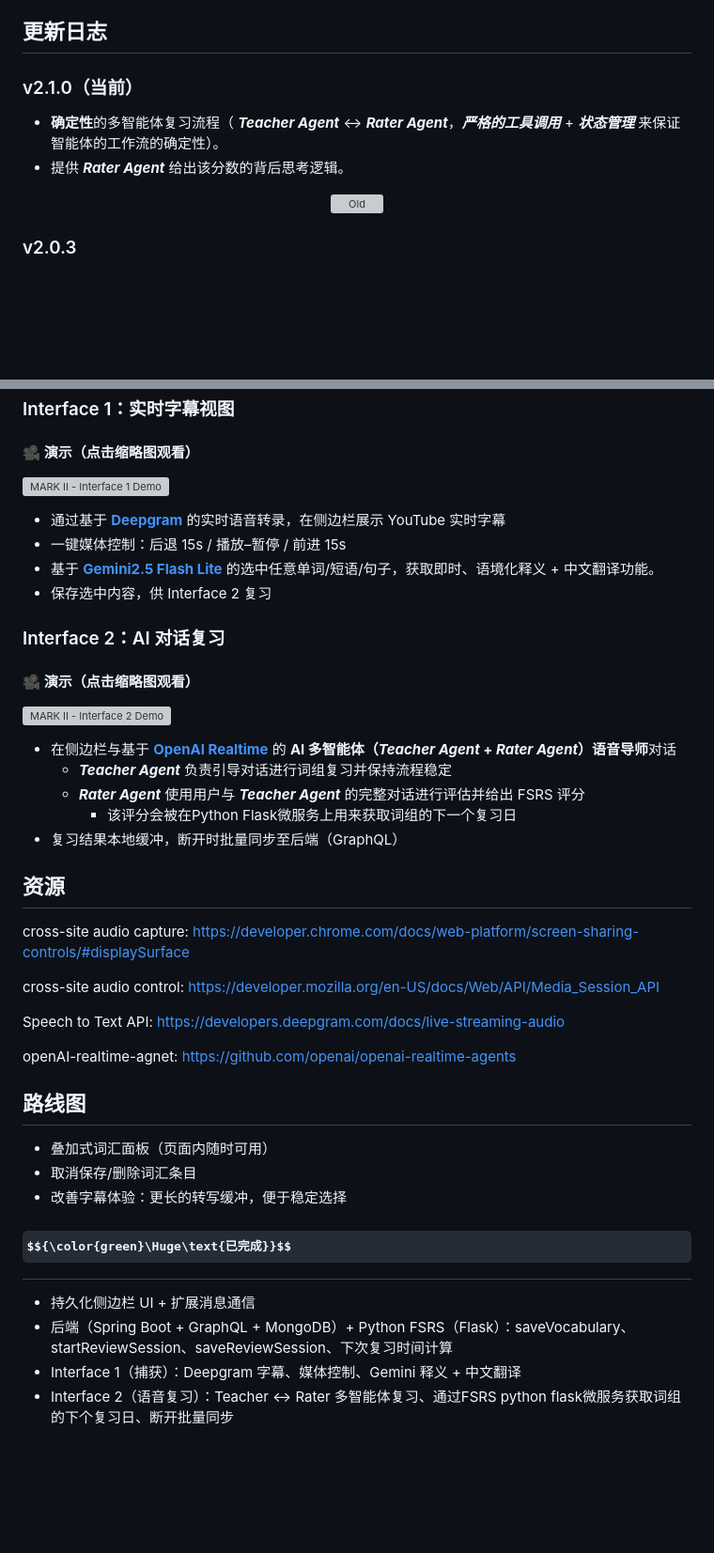
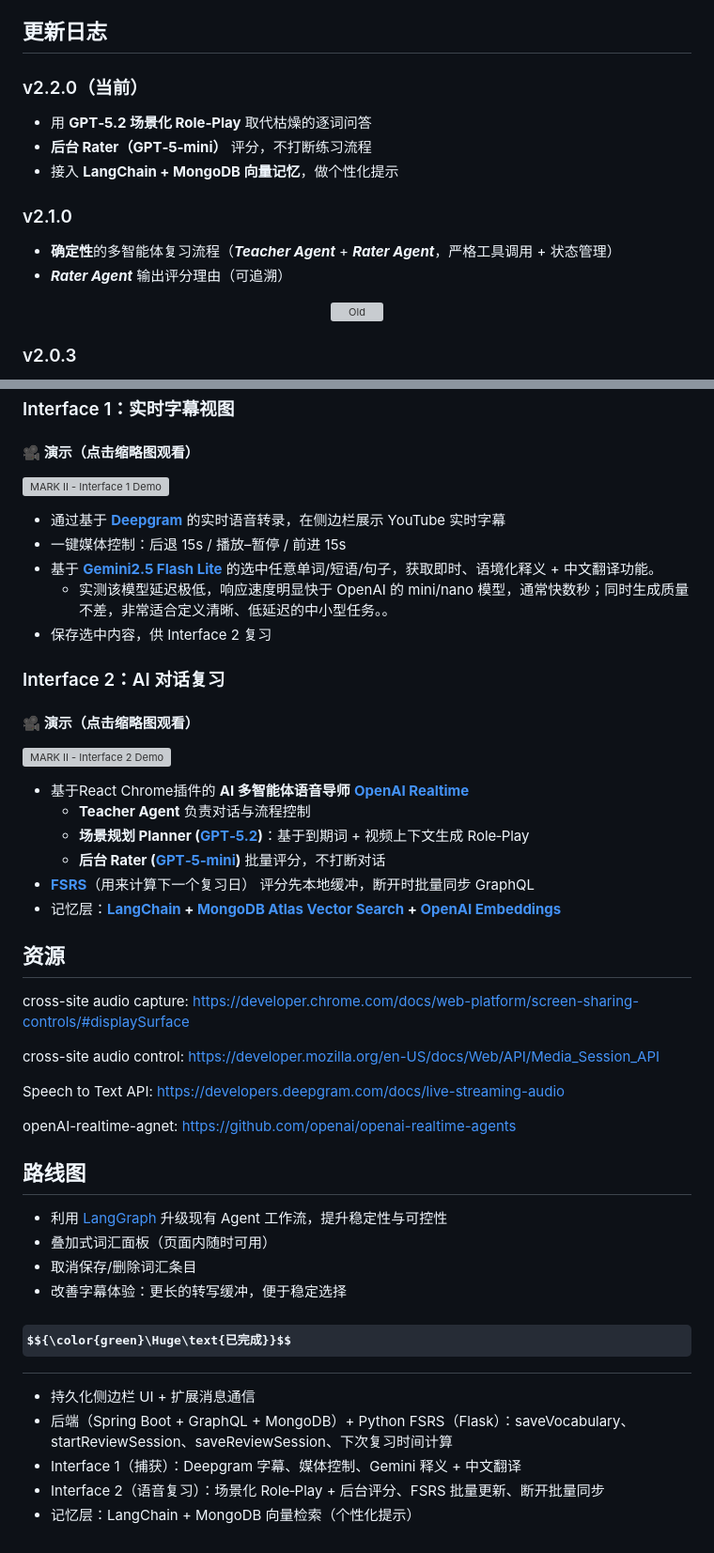
Before and after one commit to TylorChan/Vocabulary-Builder-App, a Markdown page: README.zh-CN.md, 2 parts joined by grey strips. Shown at 94% size. GitHub-like rendering; some formulas as TeX source; blank space fills up the shorter version; grey boxes are pictures that could not be loaded.

```diff
--- a/README.zh-CN.md
+++ b/README.zh-CN.md
@@ -12,9 +12,14 @@ $${\color{blue}\Huge\text{🙀 🤯 有请..............}}$$
 AI 驱动的基于React的 Chrome 插件，可从 YouTube 捕获实时转录，为任意选中文本即时提供语境化释义，并通过 AI 语音对话强化学习效果。
 
 ## 更新日志
-### v2.1.0（当前）
-- **确定性**的多智能体复习流程（ ***Teacher Agent*** <-> ***Rater Agent***，***严格的工具调用*** + ***状态管理*** 来保证智能体的工作流的确定性）。
-- 提供 ***Rater Agent*** 给出该分数的背后思考逻辑。
+### v2.2.0（当前）
+- 用 **GPT‑5.2 场景化 Role‑Play** 取代枯燥的逐词问答
+- **后台 Rater（GPT‑5‑mini）** 评分，不打断练习流程
+- 接入 **LangChain + MongoDB 向量记忆**，做个性化提示
+
+### v2.1.0
+- **确定性**的多智能体复习流程（***Teacher Agent*** + ***Rater Agent***，严格工具调用 + 状态管理）
+- ***Rater Agent*** 输出评分理由（可追溯）
 <p align="center">
   <img src="https://github.com/user-attachments/assets/25c30d72-107f-4e4b-934b-a6a4a7ac66a7" style="height:auto;width:300px;vertical-align:middle;border:0;" alt="Old" />
 </p>
@@ -64,6 +71,7 @@ AI 驱动的基于React的 Chrome 插件，可从 YouTube 捕获实时转录，
 - 通过基于 **[Deepgram](https://deepgram.com/product/speech-to-text)** 的实时语音转录，在侧边栏展示 YouTube 实时字幕
 - 一键媒体控制：后退 15s / 播放–暂停 / 前进 15s
 - 基于 **[Gemini2.5 Flash Lite](https://ai.google.dev/gemini-api/docs/models)** 的选中任意单词/短语/句子，获取即时、语境化释义 + 中文翻译功能。
+  - 实测该模型延迟极低，响应速度明显快于 OpenAI 的 mini/nano 模型，通常快数秒；同时生成质量不差，非常适合定义清晰、低延迟的中小型任务。。
 - 保存选中内容，供 Interface 2 复习
 
 ### Interface 2：AI 对话复习
@@ -73,10 +81,11 @@ AI 驱动的基于React的 Chrome 插件，可从 YouTube 捕获实时转录，
 
 
-- 在侧边栏与基于 **[OpenAI Realtime](https://github.com/openai/openai-realtime-agents)** 的 **AI 多智能体（***Teacher Agent*** + ***Rater Agent***）语音导师**对话
-  - ***Teacher Agent*** 负责引导对话进行词组复习并保持流程稳定
-  - ***Rater Agent*** 使用用户与 ***Teacher Agent*** 的完整对话进行评估并给出 FSRS 评分
-    - 该评分会被在Python Flask微服务上用来获取词组的下一个复习日
-- 复习结果本地缓冲，断开时批量同步至后端（GraphQL）
+- 基于React Chrome插件的 **AI 多智能体语音导师** **[OpenAI Realtime](https://github.com/openai/openai-realtime-agents)**
+  - **Teacher Agent** 负责对话与流程控制
+  - **场景规划 Planner ([GPT‑5.2](https://platform.openai.com/docs/models/gpt-5.2))**：基于到期词 + 视频上下文生成 Role‑Play
+  - **后台 Rater ([GPT‑5‑mini](https://platform.openai.com/docs/models/gpt-5-mini))** 批量评分，不打断对话
+- **[FSRS](https://github.com/open-spaced-repetition/py-fsrs)**（用来计算下一个复习日） 评分先本地缓冲，断开时批量同步 GraphQL
+- 记忆层：**[LangChain](https://docs.langchain.com/oss/python/concepts/memory#long-term-memory) + [MongoDB Atlas Vector Search](https://www.mongodb.com/docs/atlas/atlas-vector-search/tutorials/vector-search-quick-start/?deployment-type=atlas&interface-atlas-only=driver&language-atlas-only=nodejs) + [OpenAI Embeddings](https://platform.openai.com/docs/guides/embeddings#page-top)**
 ## 资源
 cross-site audio capture: https://developer.chrome.com/docs/web-platform/screen-sharing-controls/#displaySurface
 
@@ -88,6 +97,7 @@ openAI-realtime-agnet: https://github.com/openai/openai-realtime-agents
 
 ## 路线图
 
+- 利用 [LangGraph](https://docs.langchain.com/oss/python/langgraph/overview?_gl=1*1meb2nf*_gcl_au*MTE2NzMwMzQ1OC4xNzY4NDQ4MTUz*_ga*MTIyMTAwNzczLjE3Njg0NDgxNTM.*_ga_47WX3HKKY2*czE3Njg4MTE5OTEkbzYkZzEkdDE3Njg4MTIwMDEkajUwJGwwJGgw) 升级现有 Agent 工作流，提升稳定性与可控性
 - 叠加式词汇面板（页面内随时可用）
 - 取消保存/删除词汇条目
 - 改善字幕体验：更长的转写缓冲，便于稳定选择
@@ -97,4 +107,5 @@ openAI-realtime-agnet: https://github.com/openai/openai-realtime-agents
 - 持久化侧边栏 UI + 扩展消息通信
 - 后端（Spring Boot + GraphQL + MongoDB）+ Python FSRS（Flask）：saveVocabulary、startReviewSession、saveReviewSession、下次复习时间计算
 - Interface 1（捕获）：Deepgram 字幕、媒体控制、Gemini 释义 + 中文翻译
-- Interface 2（语音复习）：Teacher <-> Rater 多智能体复习、通过FSRS python flask微服务获取词组的下个复习日、断开批量同步
+- Interface 2（语音复习）：场景化 Role‑Play + 后台评分、FSRS 批量更新、断开批量同步
+- 记忆层：LangChain + MongoDB 向量检索（个性化提示）
```
Also changed, not shown: other parts of README.zh-CN.md (+6 -4 lines), README.md (+9 -6 lines).
